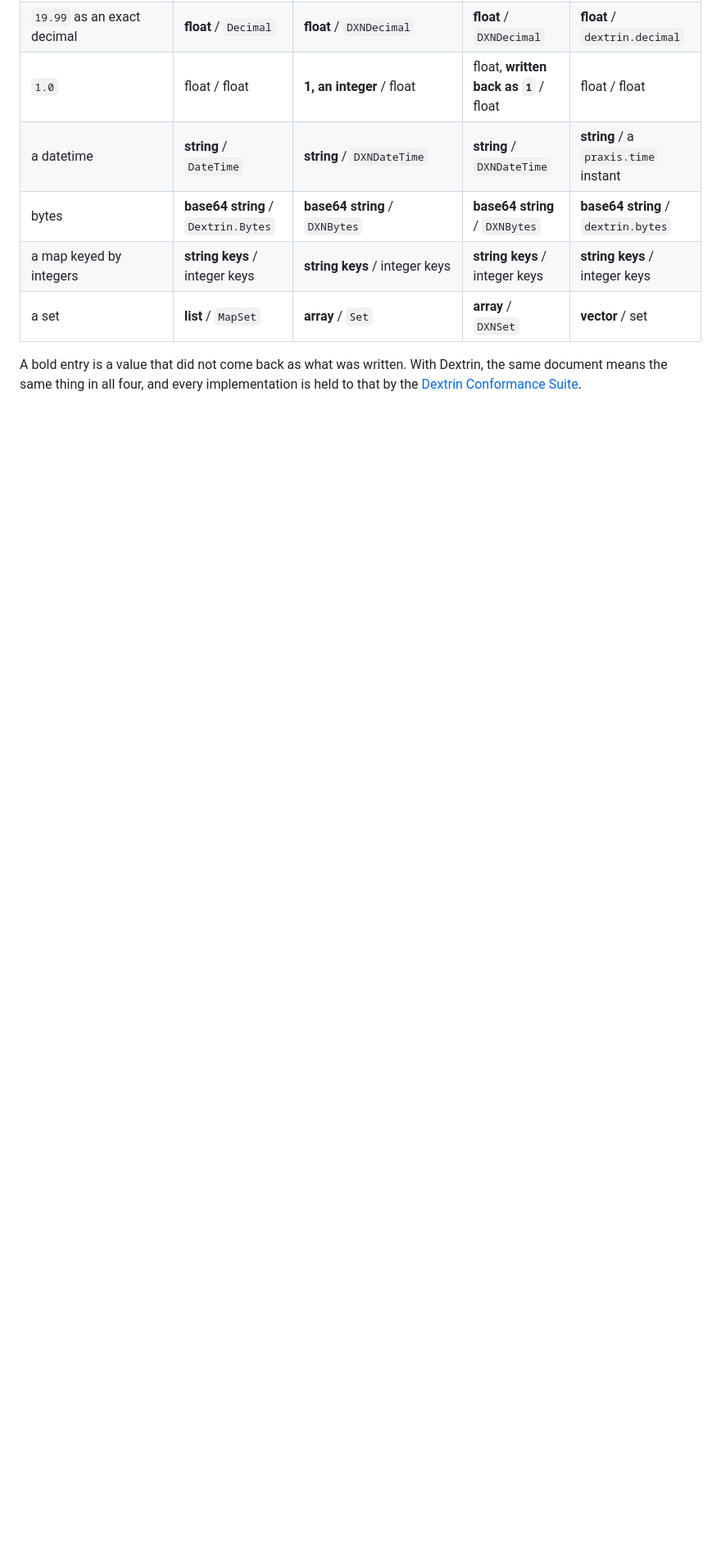
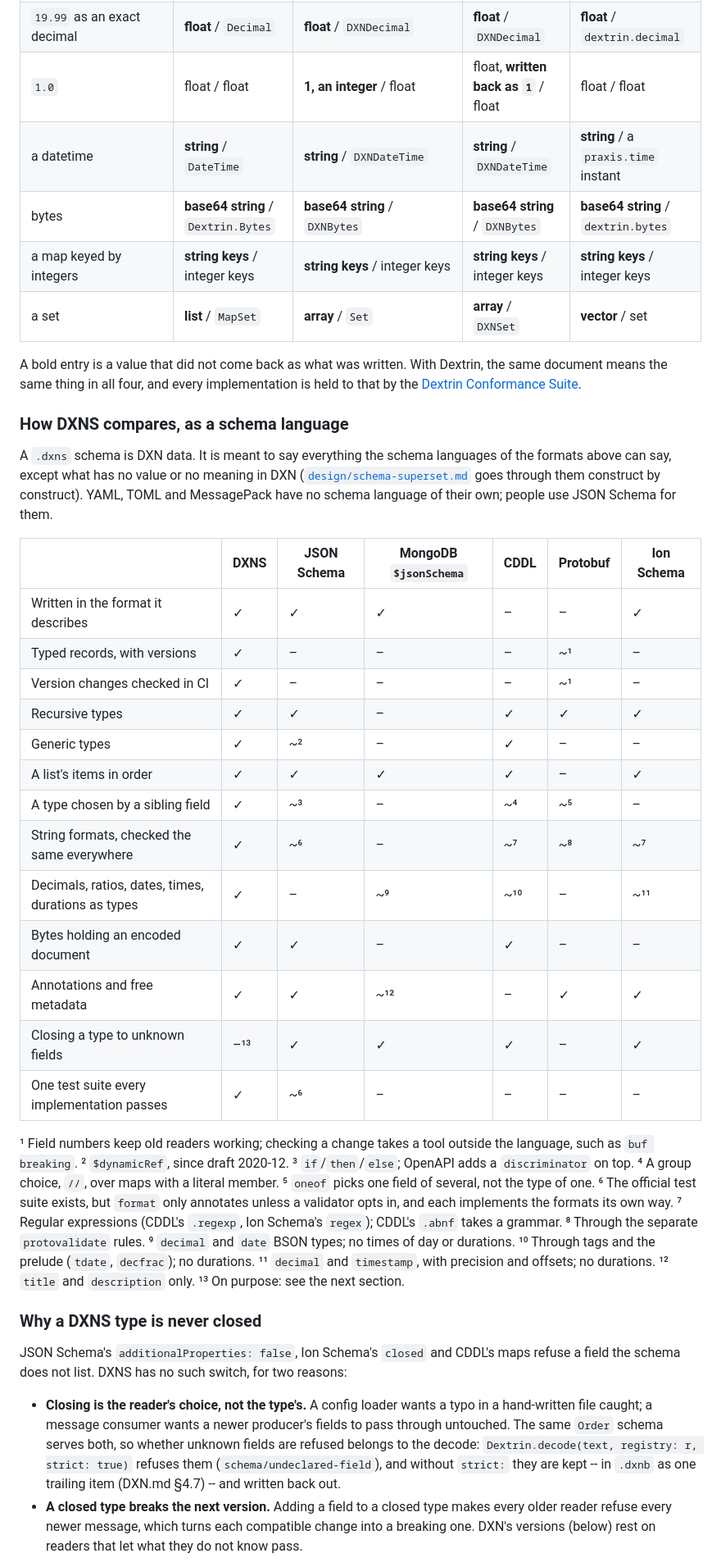
Before and after one commit to joetjen/dextrin, a Markdown page: README.md, the part around one of its changes. Shown at 82% size. Drawn GitHub-style; blank space fills up the shorter version.

Commit message:
docs(readme): DXNS against the other schema languages, closing, and changing a schema
Co-Authored-By: Claude Opus 5.5 (1M context) <noreply@anthropic.com>

```diff
--- a/README.md
+++ b/README.md
@@ -189,3 +189,62 @@ Dextrin, the same document means the same thing in all four, and every
 implementation is held to that by the
 [Dextrin Conformance Suite](https://github.com/joetjen/praxis/tree/develop/libs_prx/dextrin_conformance).
 
+### How DXNS compares, as a schema language
+
+A `.dxns` schema is DXN data. It is meant to say everything the schema
+languages of the formats above can say, except what has no value or no
+meaning in DXN ([`design/schema-superset.md`](design/schema-superset.md)
+goes through them construct by construct). YAML, TOML and MessagePack
+have no schema language of their own; people use JSON Schema for them.
+
+| | DXNS | JSON Schema | MongoDB `$jsonSchema` | CDDL | Protobuf | Ion Schema |
+|---|---|---|---|---|---|---|
+| Written in the format it describes | ✓ | ✓ | ✓ | – | – | ✓ |
+| Typed records, with versions | ✓ | – | – | – | ~¹ | – |
+| Version changes checked in CI | ✓ | – | – | – | ~¹ | – |
+| Recursive types | ✓ | ✓ | – | ✓ | ✓ | ✓ |
+| Generic types | ✓ | ~² | – | ✓ | – | – |
+| A list's items in order | ✓ | ✓ | ✓ | ✓ | – | ✓ |
+| A type chosen by a sibling field | ✓ | ~³ | – | ~⁴ | ~⁵ | – |
+| String formats, checked the same everywhere | ✓ | ~⁶ | – | ~⁷ | ~⁸ | ~⁷ |
+| Decimals, ratios, dates, times, durations as types | ✓ | – | ~⁹ | ~¹⁰ | – | ~¹¹ |
+| Bytes holding an encoded document | ✓ | ✓ | – | ✓ | – | – |
+| Annotations and free metadata | ✓ | ✓ | ~¹² | – | ✓ | ✓ |
+| Closing a type to unknown fields | –¹³ | ✓ | ✓ | ✓ | – | ✓ |
+| One test suite every implementation passes | ✓ | ~⁶ | – | – | – | – |
+
+¹ Field numbers keep old readers working; checking a change takes a
+tool outside the language, such as `buf breaking`.
+² `$dynamicRef`, since draft 2020-12.
+³ `if`/`then`/`else`; OpenAPI adds a `discriminator` on top.
+⁴ A group choice, `//`, over maps with a literal member.
+⁵ `oneof` picks one field of several, not the type of one.
+⁶ The official test suite exists, but `format` only annotates unless a
+validator opts in, and each implements the formats its own way.
+⁷ Regular expressions (CDDL's `.regexp`, Ion Schema's `regex`); CDDL's
+`.abnf` takes a grammar.
+⁸ Through the separate `protovalidate` rules.
+⁹ `decimal` and `date` BSON types; no times of day or durations.
+¹⁰ Through tags and the prelude (`tdate`, `decfrac`); no durations.
+¹¹ `decimal` and `timestamp`, with precision and offsets; no durations.
+¹² `title` and `description` only.
+¹³ On purpose: see the next section.
+
+### Why a DXNS type is never closed
+
+JSON Schema's `additionalProperties: false`, Ion Schema's `closed` and
+CDDL's maps refuse a field the schema does not list. DXNS has no such
+switch, for two reasons:
+
+- **Closing is the reader's choice, not the type's.** A config loader
+  wants a typo in a hand-written file caught; a message consumer wants a
+  newer producer's fields to pass through untouched. The same `Order`
+  schema serves both, so whether unknown fields are refused belongs to
+  the decode: `Dextrin.decode(text, registry: r, strict: true)` refuses
+  them (`schema/undeclared-field`), and without `strict:` they are kept
+  -- in `.dxnb` as one trailing item (DXN.md §4.7) -- and written back out.
+- **A closed type breaks the next version.** Adding a field to a closed
+  type makes every older reader refuse every newer message, which turns
+  each compatible change into a breaking one. DXN's versions (below)
+  rest on readers that let what they do not know pass.
+
```
Also changed, not shown: other parts of README.md (+38 -0 lines), CHANGELOG.md (+3 -0 lines).
